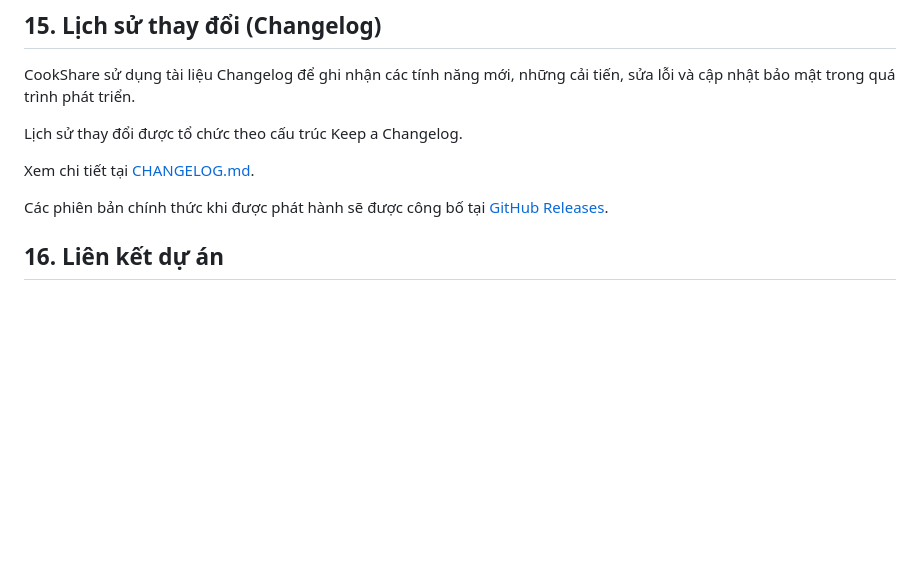
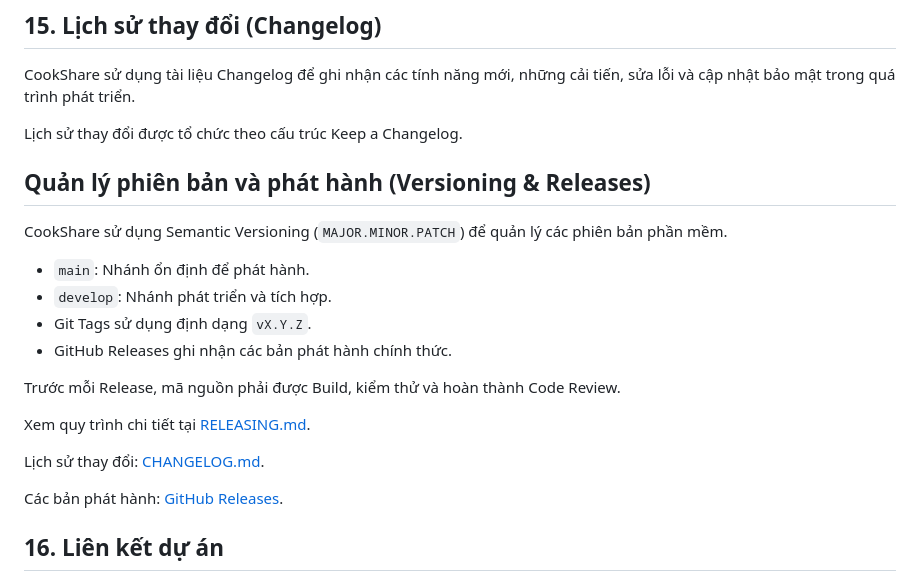
Before and after one commit to TieuBao-IT89/CookShare, a Markdown page: README.md, the part around the change. Drawn GitHub-style; blank space fills up the shorter version.

Commit message:
docs: add release and versioning guidelines

```diff
--- a/README.md
+++ b/README.md
@@ -314,10 +314,24 @@ những cải tiến, sửa lỗi và cập nhật bảo mật trong quá trình
 
 Lịch sử thay đổi được tổ chức theo cấu trúc Keep a Changelog.
 
-Xem chi tiết tại [CHANGELOG.md](CHANGELOG.md).
+## Quản lý phiên bản và phát hành (Versioning & Releases)
 
-Các phiên bản chính thức khi được phát hành sẽ được công bố
-tại [GitHub Releases](https://github.com/TieuBao-IT89/CookShare/releases).
+CookShare sử dụng Semantic Versioning (`MAJOR.MINOR.PATCH`)
+để quản lý các phiên bản phần mềm.
+
+- `main`: Nhánh ổn định để phát hành.
+- `develop`: Nhánh phát triển và tích hợp.
+- Git Tags sử dụng định dạng `vX.Y.Z`.
+- GitHub Releases ghi nhận các bản phát hành chính thức.
+
+Trước mỗi Release, mã nguồn phải được Build, kiểm thử
+và hoàn thành Code Review.
+
+Xem quy trình chi tiết tại [RELEASING.md](RELEASING.md).
+
+Lịch sử thay đổi: [CHANGELOG.md](CHANGELOG.md).
+
+Các bản phát hành: [GitHub Releases](https://github.com/TieuBao-IT89/CookShare/releases).
 
 ## 16. Liên kết dự án
 
```
Also changed, not shown: RELEASING.md (added, +198 -0 lines).
